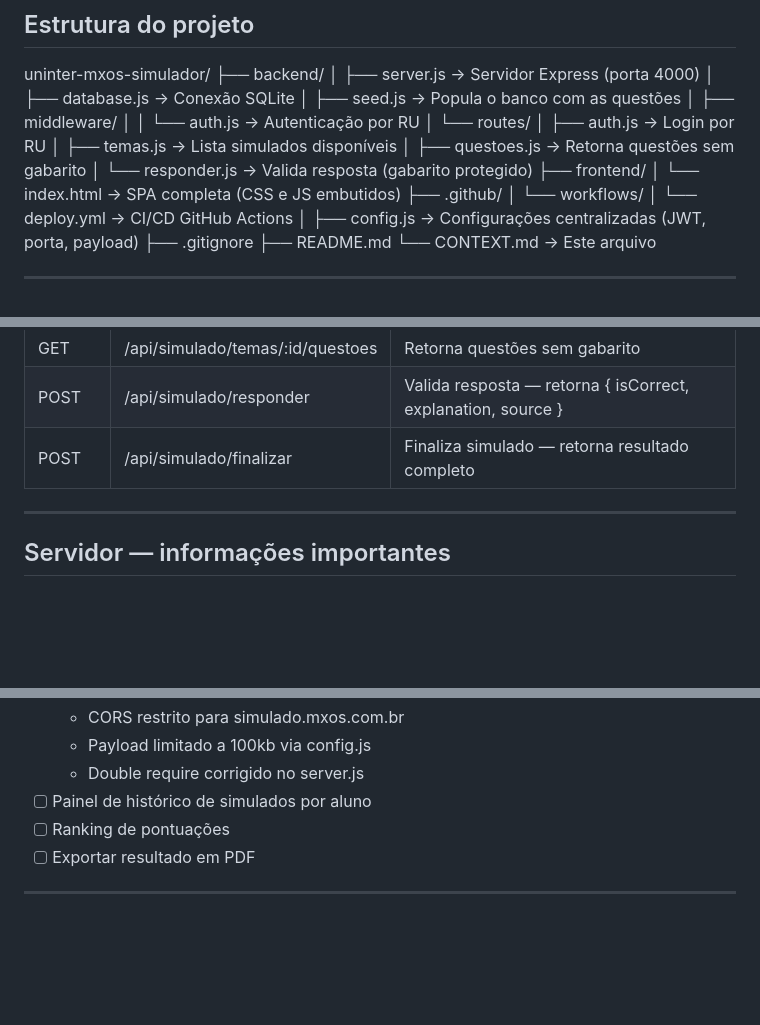
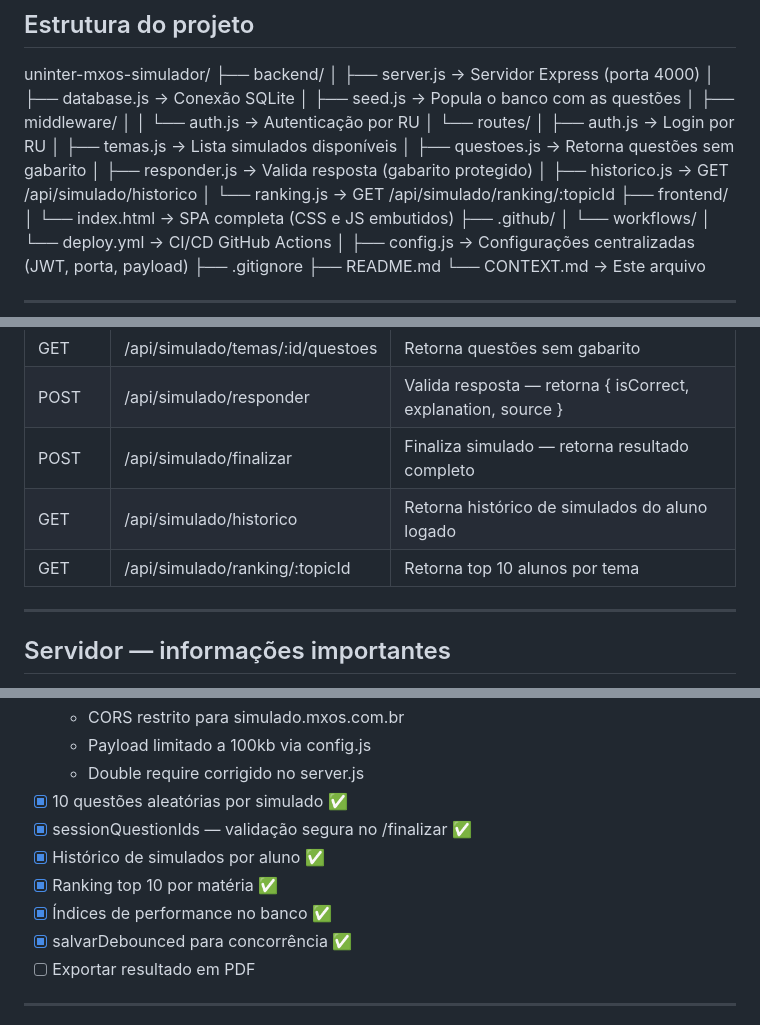
Before and after one commit to maxwellnasci/uninter-mxos-simulador, a Markdown page: CONTEXT.md, 3 parts joined by grey strips. GitHub-like rendering; blank space fills up the shorter version.

Commit message:
docs: atualiza CONTEXT.md com novas features — histórico, ranking e questões aleatórias

```diff
--- a/CONTEXT.md
+++ b/CONTEXT.md
@@ -39,7 +39,9 @@ uninter-mxos-simulador/
 │       ├── auth.js        → Login por RU
 │       ├── temas.js       → Lista simulados disponíveis
 │       ├── questoes.js    → Retorna questões sem gabarito
-│       └── responder.js   → Valida resposta (gabarito protegido)
+│       ├── responder.js   → Valida resposta (gabarito protegido)
+│       ├── historico.js   → GET /api/simulado/historico
+│       └── ranking.js     → GET /api/simulado/ranking/:topicId
 ├── frontend/
 │   └── index.html         → SPA completa (CSS e JS embutidos)
 ├── .github/
@@ -61,6 +63,8 @@ uninter-mxos-simulador/
 | GET | /api/simulado/temas/:id/questoes | Retorna questões sem gabarito |
 | POST | /api/simulado/responder | Valida resposta — retorna { isCorrect, explanation, source } |
 | POST | /api/simulado/finalizar | Finaliza simulado — retorna resultado completo |
+| GET | /api/simulado/historico | Retorna histórico de simulados do aluno logado |
+| GET | /api/simulado/ranking/:topicId | Retorna top 10 alunos por tema |
 
 ---
 
@@ -129,8 +133,12 @@ uninter-mxos-simulador/
   - CORS restrito para simulado.mxos.com.br
   - Payload limitado a 100kb via config.js
   - Double require corrigido no server.js
-- [ ] Painel de histórico de simulados por aluno
-- [ ] Ranking de pontuações
+- [x] 10 questões aleatórias por simulado ✅
+- [x] sessionQuestionIds — validação segura no /finalizar ✅
+- [x] Histórico de simulados por aluno ✅
+- [x] Ranking top 10 por matéria ✅
+- [x] Índices de performance no banco ✅
+- [x] salvarDebounced para concorrência ✅
 - [ ] Exportar resultado em PDF
 
 ---
```
